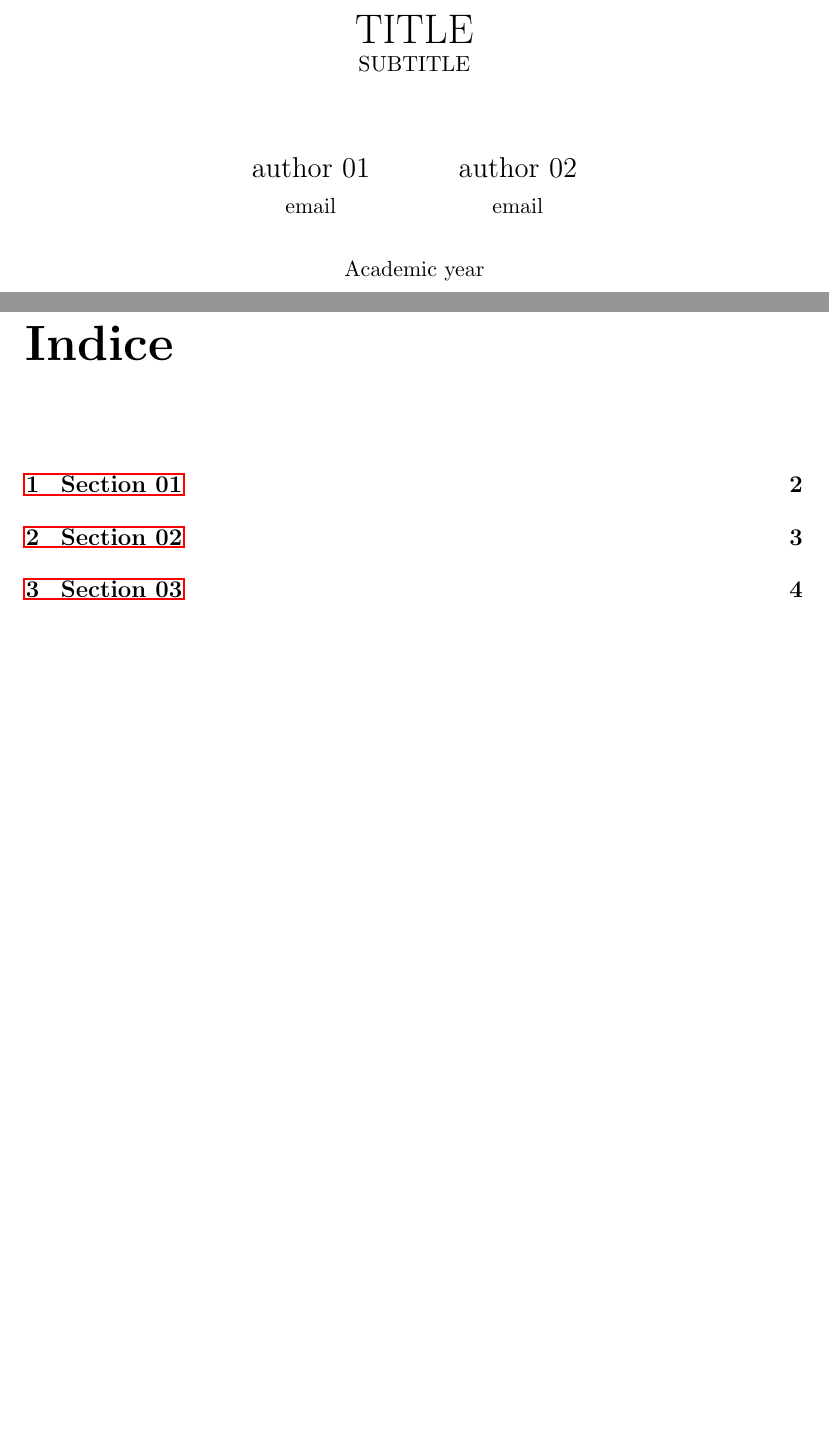
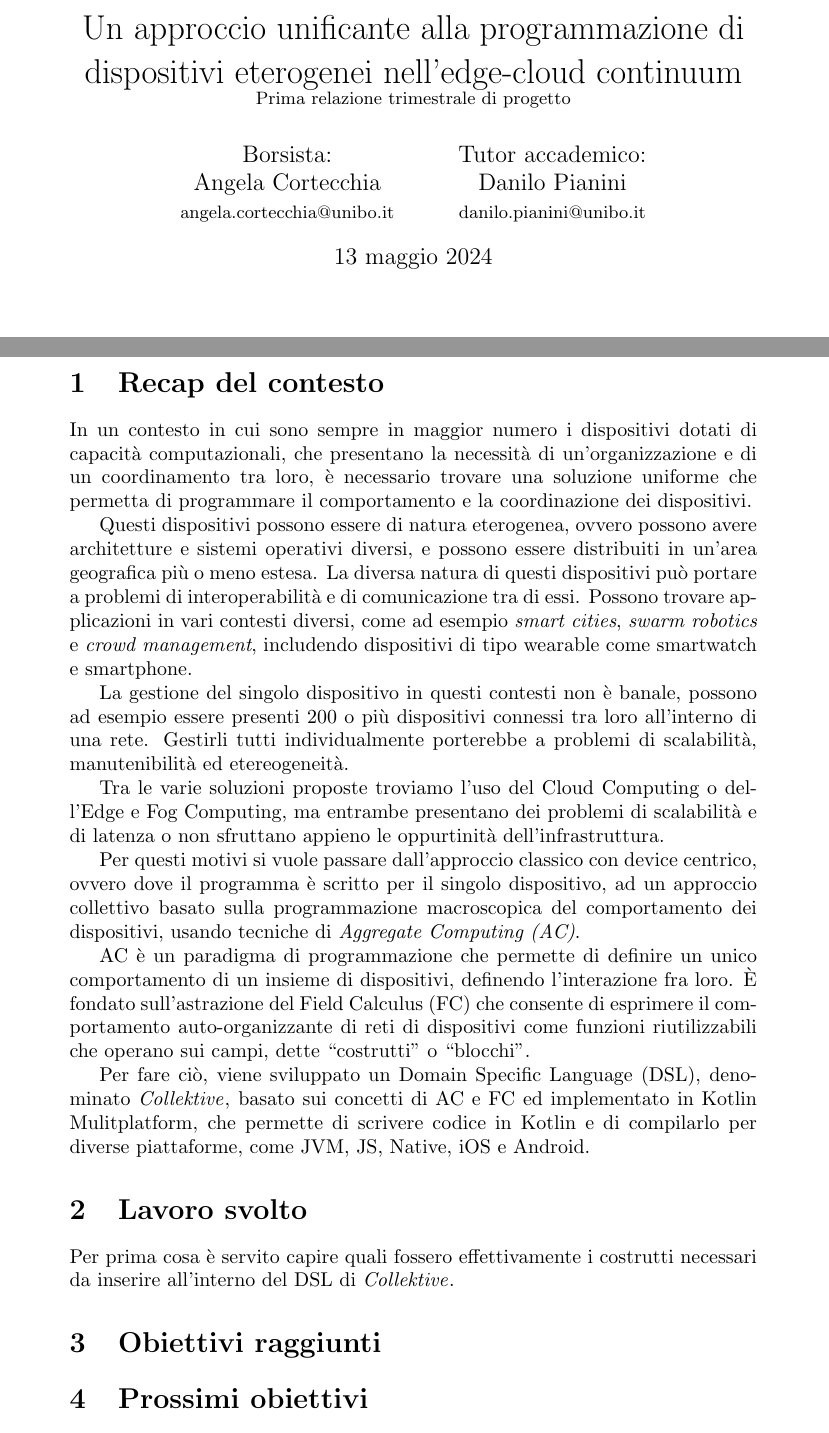
Before and after one commit to angelacorte/garr-quarterly-report-01, a LaTeX document (docs/report.tex, which reads docs/sections/sec01.tex): two parts of pages 1 and 2 of 6 before the commit and two parts of pages 1 and 2 of 3 after it, joined at a grey line, cut at the place of the change, the shorter picture padded with empty space. Compiled offline with pdfLaTeX.

Commit message:
add context recap section

```diff
--- a/docs/report.tex
+++ b/docs/report.tex
@@ -21,19 +37,19 @@
+\newcommand{\ck}{\emph{Collektive}}
+
 \title{\LARGE
-    TITLE \\ \small SUBTITLE
+    Un approccio unificante alla programmazione di dispositivi eterogenei nell'edge-cloud continuum \\ \small Prima relazione trimestrale di progetto
 }
 
 \author{
-   author 01 \\ \small email
+   Borsista: \\Angela Cortecchia \\ \small angela.cortecchia@unibo.it
     \and
-    author 02 \\ \small email
+    Tutor accademico: \\Danilo Pianini \\ \small danilo.pianini@unibo.it
 }
 
-\date{\small Academic year}
-\makeindex
+%\date{\small Academic year}
+%\makeindex
 
 \begin{document}
 \maketitle
-
-\tableofcontents
-
+\clearpage
 \input{sections/sec01.tex}
--- a/docs/sections/sec01.tex
+++ b/docs/sections/sec01.tex
@@ -1 +1,38 @@
-\chapter{Section 01}
+\section{Recap del contesto}
+\label{sec:context}
+In un contesto in cui sono sempre in maggior numero i dispositivi dotati di capacità computazionali,
+che presentano la necessità di un'organizzazione e di un coordinamento tra loro,
+è necessario trovare una soluzione uniforme che permetta di programmare il comportamento e la coordinazione dei dispositivi.
+
+Questi dispositivi possono essere di natura eterogenea, ovvero possono avere architetture e sistemi operativi diversi,
+e possono essere distribuiti in un'area geografica più o meno estesa.
+%
+La diversa natura di questi dispositivi può portare a problemi di interoperabilità e di comunicazione tra di essi.
+%
+Possono trovare applicazioni in vari contesti diversi, come ad esempio \emph{smart cities}, \emph{swarm robotics} e \emph{crowd management},
+includendo dispositivi di tipo wearable come smartwatch e smartphone.
+
+La gestione del singolo dispositivo in questi contesti non è banale, possono ad esempio essere presenti 200 o più dispositivi
+    connessi tra loro all'interno di una rete.
+%
+Gestirli tutti individualmente porterebbe a problemi di scalabilità, manutenibilità ed etereogeneità.
+
+Tra le varie soluzioni proposte troviamo l'uso del Cloud Computing o dell'Edge e Fog Computing,
+    ma entrambe presentano dei problemi di scalabilità e di latenza o non sfruttano appieno le oppurtinità dell'infrastruttura.
+
+Per questi motivi si vuole passare dall'approccio classico con device centrico, ovvero dove il programma è scritto per il singolo dispositivo,
+    ad un approccio collettivo basato sulla programmazione macroscopica del comportamento dei dispositivi,
+    usando tecniche di \emph{\ac{AC}}.
+
+\ac{AC} è un paradigma di programmazione che permette di definire un unico comportamento di un insieme di dispositivi,
+    definendo l'interazione fra loro.
+%
+È fondato sull'astrazione del \ac{FC} che consente di esprimere il comportamento auto-organizzante di reti
+    di dispositivi come funzioni riutilizzabili che operano sui campi, dette ``costrutti'' o ``blocchi''.
+
+Per fare ciò, viene sviluppato un \ac{dsl}, denominato \ck{}, basato sui concetti di \ac{AC} e \ac{FC} ed implementato in Kotlin Mulitplatform,
+    che permette di scrivere codice in Kotlin e di compilarlo per diverse piattaforme, come JVM, JS, Native, iOS e Android.
+
+\section{Lavoro svolto}\label{sec:lavoro-svolto}
+
+Per prima cosa è servito capire quali fossero effettivamente i costrutti necessari da inserire all'interno del DSL di \ck{}.
@@ -1,0 +48,6 @@
+    \label{fig:timeline}
+\end{figure}
+
+\section{Obiettivi raggiunti}\label{sec:obiettivi-raggiunti}
+
+\section{Prossimi obiettivi}\label{sec:prossimi-obiettivi}
```
Also changed, not shown: docs/sections/sec02.tex (deleted, +0 -1 lines), docs/sections/sec03.tex (deleted, +0 -1 lines), docs/images/collektive_timeline.pdf (added), docs/report.tex (27 more changed lines), docs/sections/sec01.tex (9 more changed lines).
